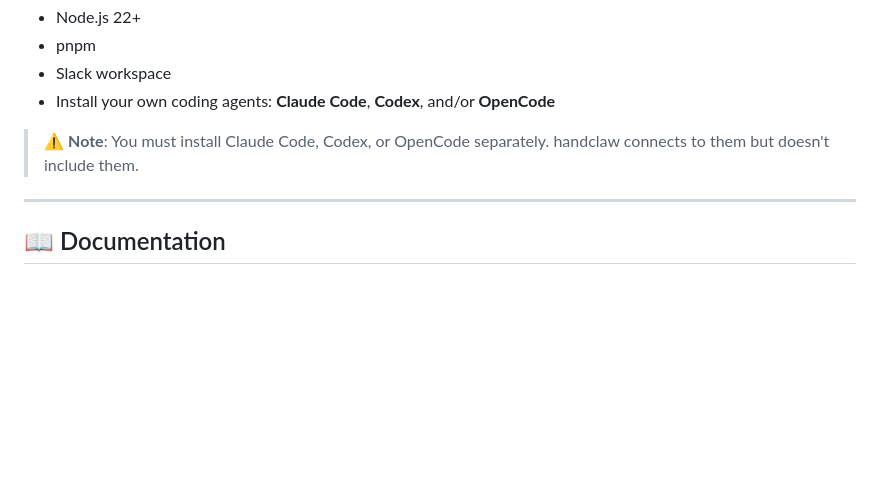
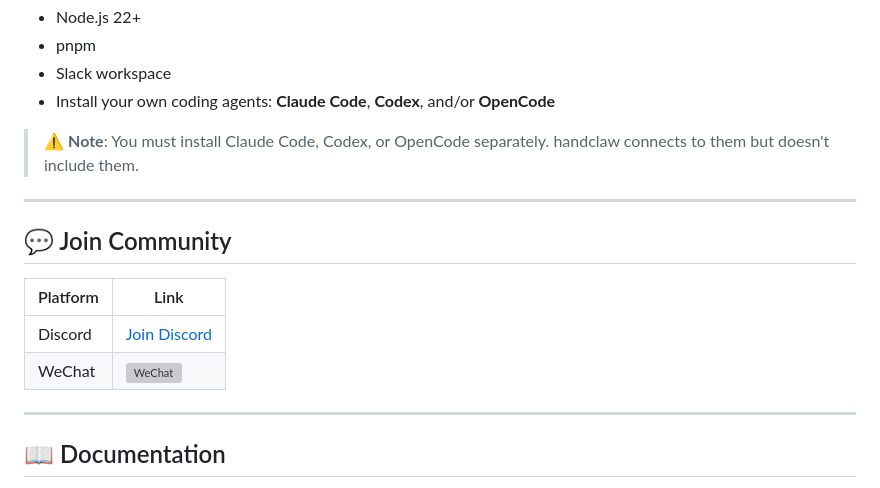
Before and after one commit to deciding/handclaw, a Markdown page: README.md, the part around the change. Drawn GitHub-style; blank space fills up the shorter version; grey boxes are pictures that could not be loaded.

Commit message:
README: Add Join Community section with Discord and WeChat

```diff
--- a/README.md
+++ b/README.md
@@ -262,6 +262,15 @@ Set these in your Slack config:
 
 ---
 
+## 💬 Join Community
+
+| Platform | Link |
+|----------|------|
+| Discord | [Join Discord](https://discord.gg/tpTfpGt4) |
+| WeChat | <img src="assets/wechat qr.jpeg" alt="WeChat" width="150" /> |
+
+---
+
 ## 📖 Documentation
 
 - [Getting Started](https://docs.openclaw.ai/start/getting-started)
```
Also changed, not shown: README.zh-CN.md (+9 -0 lines).
